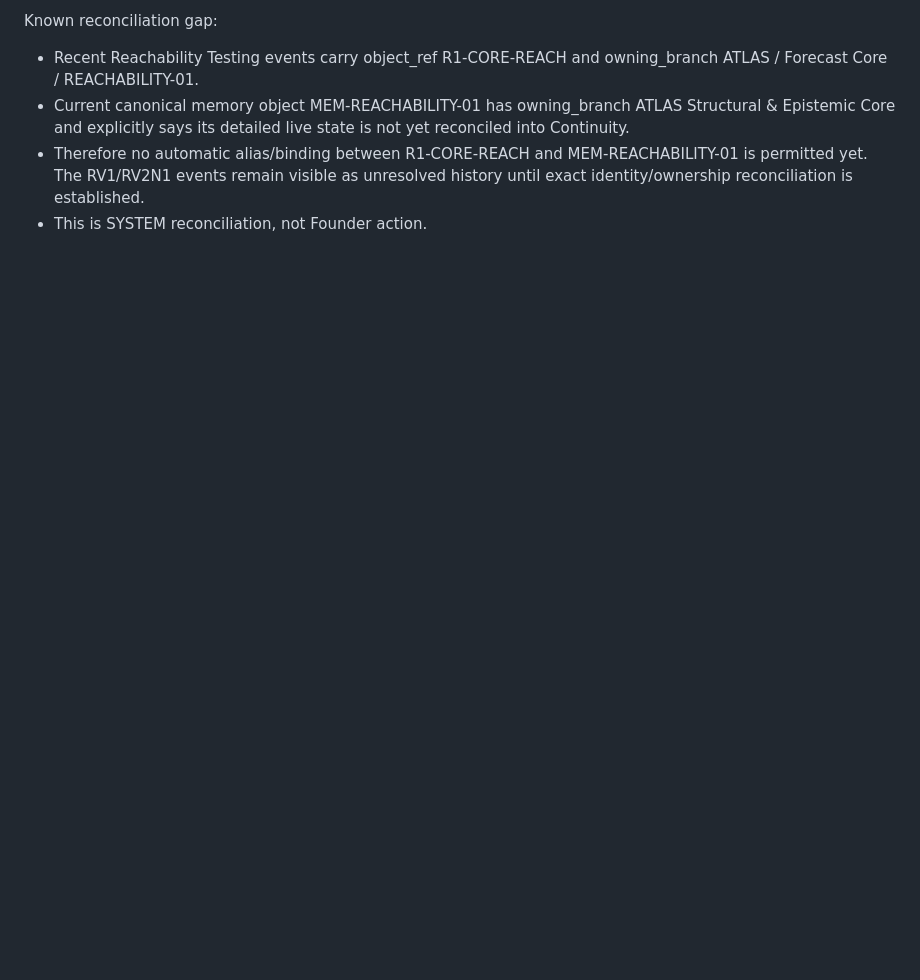
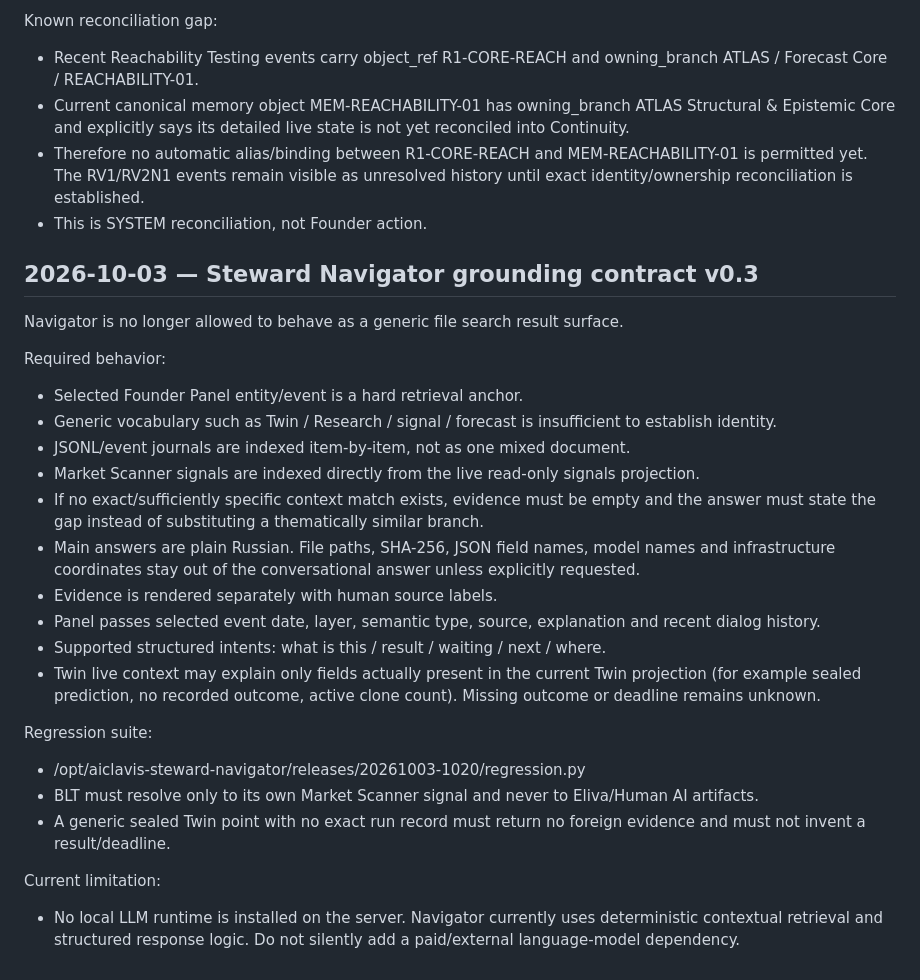
Before and after one commit to danyka-icam/icam-founder-panel, a Markdown page: PANEL_HANDOFF.md, the part around the change. Rendered like a GitHub page; blank space fills up the shorter version.

Commit message:
Document Steward grounding contract

```diff
--- a/PANEL_HANDOFF.md
+++ b/PANEL_HANDOFF.md
@@ -422,3 +422,27 @@ Known reconciliation gap:
 - Current canonical memory object MEM-REACHABILITY-01 has owning_branch ATLAS Structural & Epistemic Core and explicitly says its detailed live state is not yet reconciled into Continuity.
 - Therefore no automatic alias/binding between R1-CORE-REACH and MEM-REACHABILITY-01 is permitted yet. The RV1/RV2N1 events remain visible as unresolved history until exact identity/ownership reconciliation is established.
 - This is SYSTEM reconciliation, not Founder action.
+
+## 2026-10-03 — Steward Navigator grounding contract v0.3
+
+Navigator is no longer allowed to behave as a generic file search result surface.
+
+Required behavior:
+- Selected Founder Panel entity/event is a hard retrieval anchor.
+- Generic vocabulary such as Twin / Research / signal / forecast is insufficient to establish identity.
+- JSONL/event journals are indexed item-by-item, not as one mixed document.
+- Market Scanner signals are indexed directly from the live read-only signals projection.
+- If no exact/sufficiently specific context match exists, evidence must be empty and the answer must state the gap instead of substituting a thematically similar branch.
+- Main answers are plain Russian. File paths, SHA-256, JSON field names, model names and infrastructure coordinates stay out of the conversational answer unless explicitly requested.
+- Evidence is rendered separately with human source labels.
+- Panel passes selected event date, layer, semantic type, source, explanation and recent dialog history.
+- Supported structured intents: what is this / result / waiting / next / where.
+- Twin live context may explain only fields actually present in the current Twin projection (for example sealed prediction, no recorded outcome, active clone count). Missing outcome or deadline remains unknown.
+
+Regression suite:
+- /opt/aiclavis-steward-navigator/releases/20261003-1020/regression.py
+- BLT must resolve only to its own Market Scanner signal and never to Eliva/Human AI artifacts.
+- A generic sealed Twin point with no exact run record must return no foreign evidence and must not invent a result/deadline.
+
+Current limitation:
+- No local LLM runtime is installed on the server. Navigator currently uses deterministic contextual retrieval and structured response logic. Do not silently add a paid/external language-model dependency.
```
